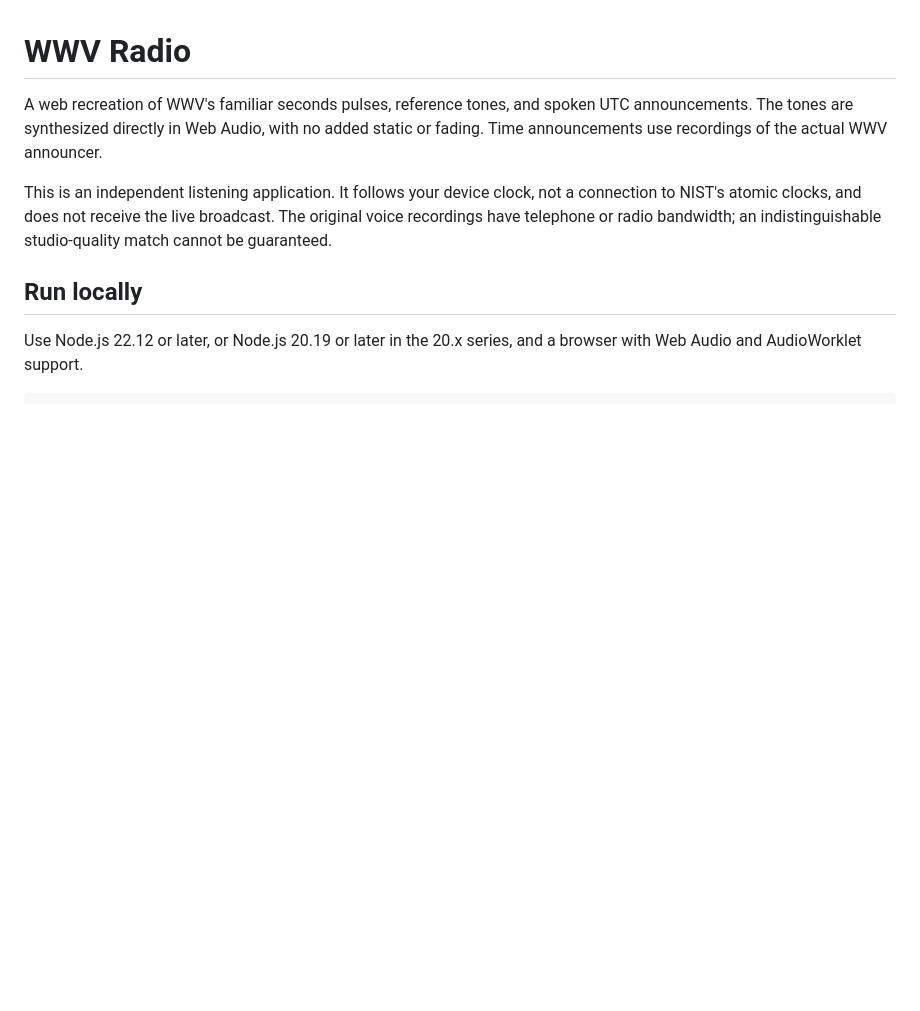
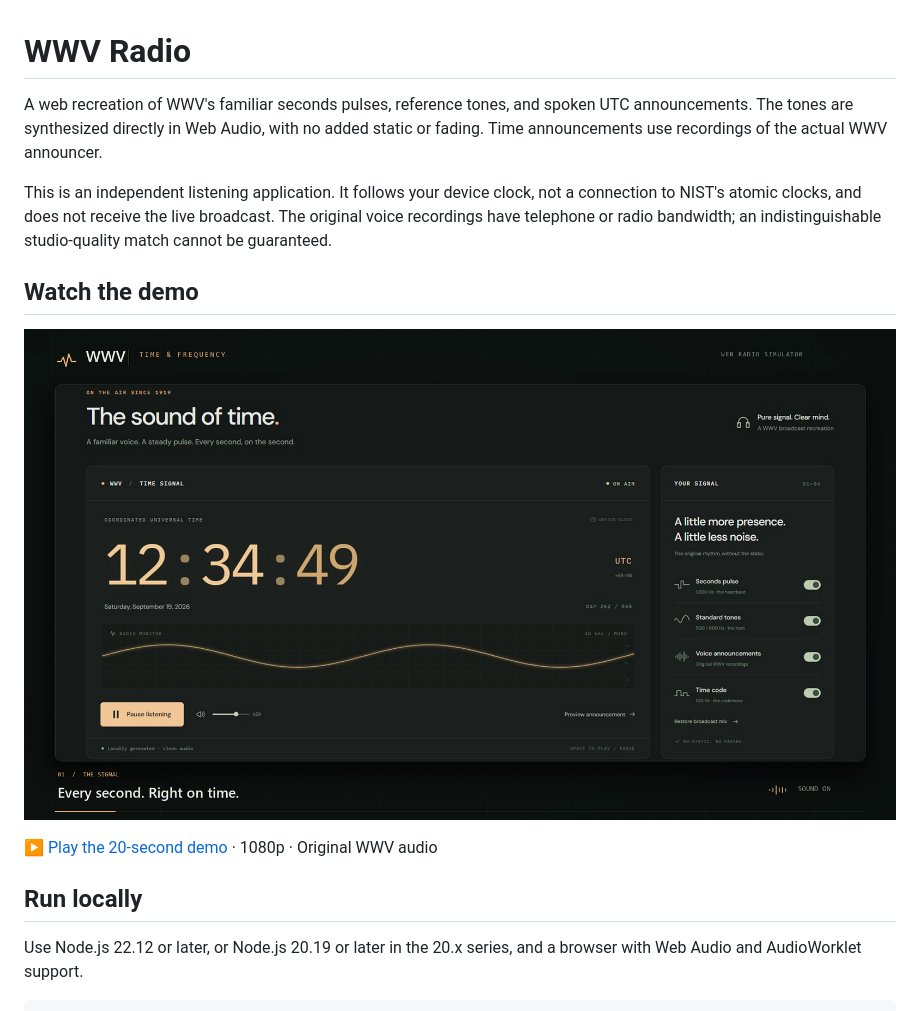
Before and after one commit to DesmondForward/NIST-WWV-Radio-Broadcast-Simulator, a Markdown page: README.md, the part around the change. GitHub-like rendering; pictures changed too: docs/media/wwv-demo-poster.jpg (added); blank space fills up the shorter version.

Commit message:
Add WWV demo video and reproducible capture scripts

```diff
--- a/README.md
+++ b/README.md
@@ -3,6 +3,12 @@
 A web recreation of WWV's familiar seconds pulses, reference tones, and spoken UTC announcements. The tones are synthesized directly in Web Audio, with no added static or fading. Time announcements use recordings of the actual WWV announcer.
 
 This is an independent listening application. It follows your device clock, not a connection to NIST's atomic clocks, and does not receive the live broadcast. The original voice recordings have telephone or radio bandwidth; an indistinguishable studio-quality match cannot be guaranteed.
+
+## Watch the demo
+
+[![Watch the 20-second WWV demo with audio](docs/media/wwv-demo-poster.jpg)](docs/media/wwv-demo.mp4)
+
+[▶ Play the 20-second demo](docs/media/wwv-demo.mp4) · 1080p · Original WWV audio
 
 ## Run locally
 
```
Also changed, not shown: docs/media/README.md (added, +73 -0 lines), 7 other files.
